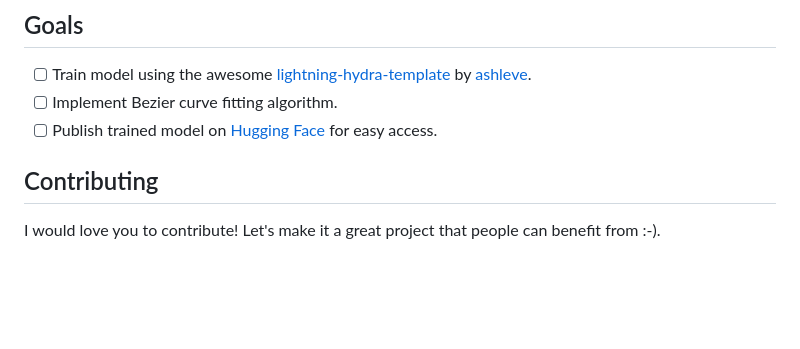
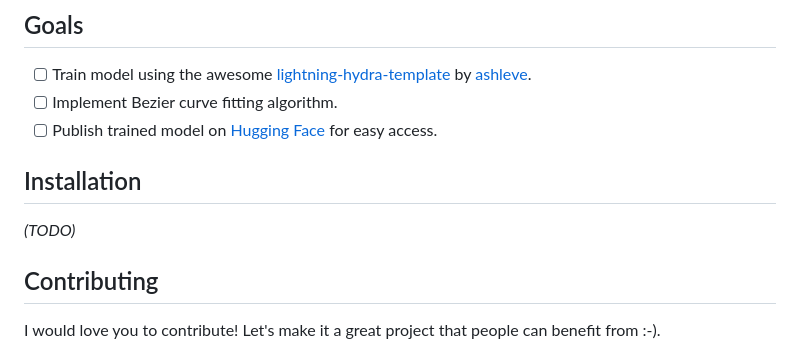
Before and after one commit to PellelNitram/OnlineHTR, a Markdown page: README.md, the part around the change. GitHub-like rendering; blank space fills up the shorter version.

```diff
--- a/README.md
+++ b/README.md
@@ -13,6 +13,10 @@ This work is part of my attempt to build a handwriting recognition system for [X
 - [ ] Train model using the awesome [lightning-hydra-template](https://github.com/ashleve/lightning-hydra-template/generate) by [ashleve](https://github.com/ashleve).
 - [ ] Implement Bezier curve fitting algorithm.
 - [ ] Publish trained model on [Hugging Face](https://huggingface.co/) for easy access.
+
+## Installation
+
+*(TODO)*
 
 ## Contributing
 
```
